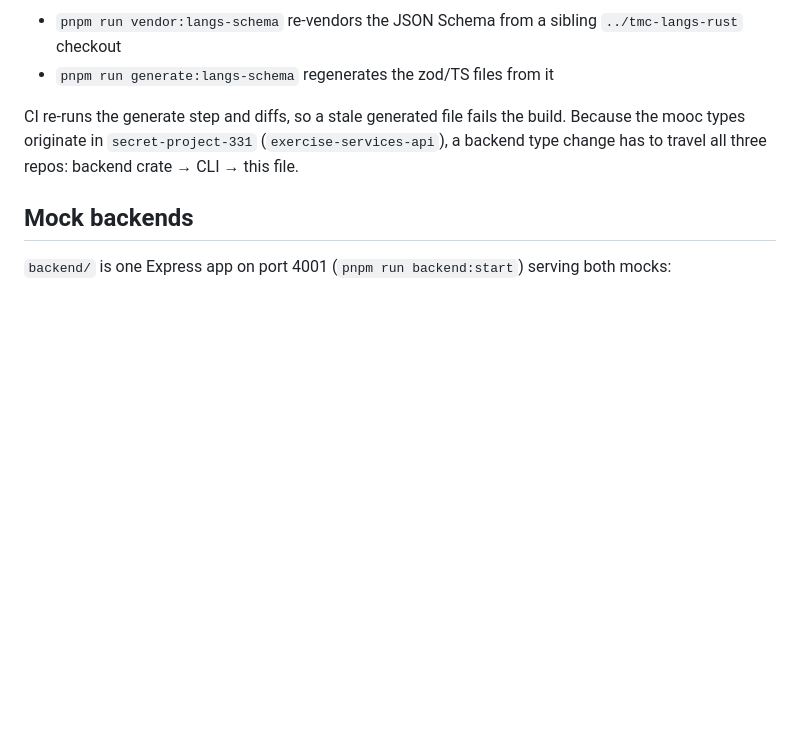
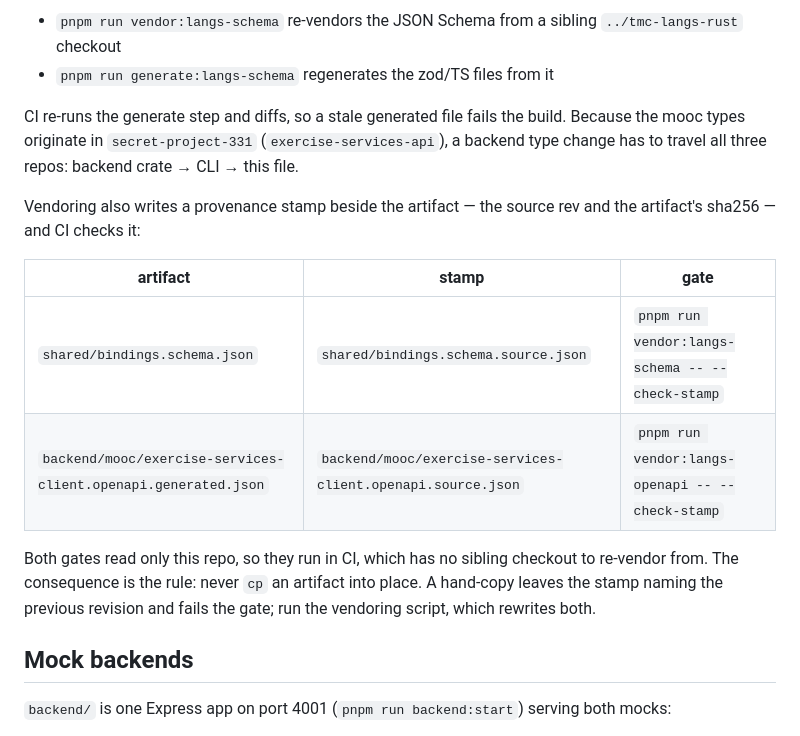
Before and after one commit to rage/tmc-vscode, a Markdown page: docs/development.md, the part around one of its changes. Drawn GitHub-style; blank space fills up the shorter version.

```diff
--- a/docs/development.md
+++ b/docs/development.md
@@ -133,6 +135,19 @@ build. Because the mooc types originate in `secret-project-331`
 (`exercise-services-api`), a backend type change has to travel all three repos:
 backend crate → CLI → this file.
 
+Vendoring also writes a provenance stamp beside the artifact — the source rev
+and the artifact's sha256 — and CI checks it:
+
+| artifact                                                       | stamp                                                       | gate                                             |
+| -------------------------------------------------------------- | ----------------------------------------------------------- | ------------------------------------------------ |
+| `shared/bindings.schema.json`                                  | `shared/bindings.schema.source.json`                        | `pnpm run vendor:langs-schema -- --check-stamp`  |
+| `backend/mooc/exercise-services-client.openapi.generated.json` | `backend/mooc/exercise-services-client.openapi.source.json` | `pnpm run vendor:langs-openapi -- --check-stamp` |
+
+Both gates read only this repo, so they run in CI, which has no sibling
+checkout to re-vendor from. The consequence is the rule: never `cp` an artifact
+into place. A hand-copy leaves the stamp naming the previous revision and fails
+the gate; run the vendoring script, which rewrites both.
+
 ## Mock backends
 
 `backend/` is one Express app on port 4001 (`pnpm run backend:start`) serving
```
Also changed, not shown: other parts of docs/development.md (+34 -2 lines).
